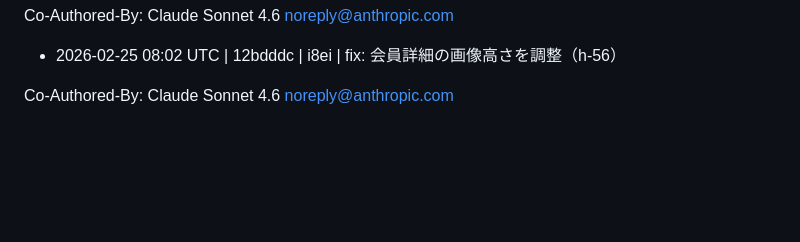
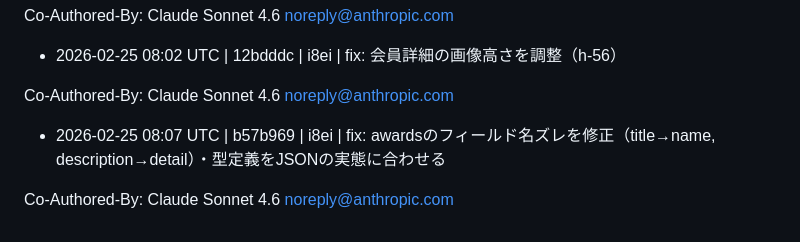
Before and after one commit to i8ei/sanoukai-members, a Markdown page: CHANGELOG.md, the part around the change. Drawn GitHub-style; blank space fills up the shorter version.

Commit message:
chore: auto-update changelog [skip ci]

```diff
--- a/CHANGELOG.md
+++ b/CHANGELOG.md
@@ -42,3 +42,6 @@ Co-Authored-By: Claude Sonnet 4.6 <noreply@anthropic.com>
 - 2026-02-25 08:02 UTC | 12bdddc | i8ei | fix: 会員詳細の画像高さを調整（h-56）
 
 Co-Authored-By: Claude Sonnet 4.6 <noreply@anthropic.com>
+- 2026-02-25 08:07 UTC | b57b969 | i8ei | fix: awardsのフィールド名ズレを修正（title→name, description→detail）・型定義をJSONの実態に合わせる
+
+Co-Authored-By: Claude Sonnet 4.6 <noreply@anthropic.com>
```
